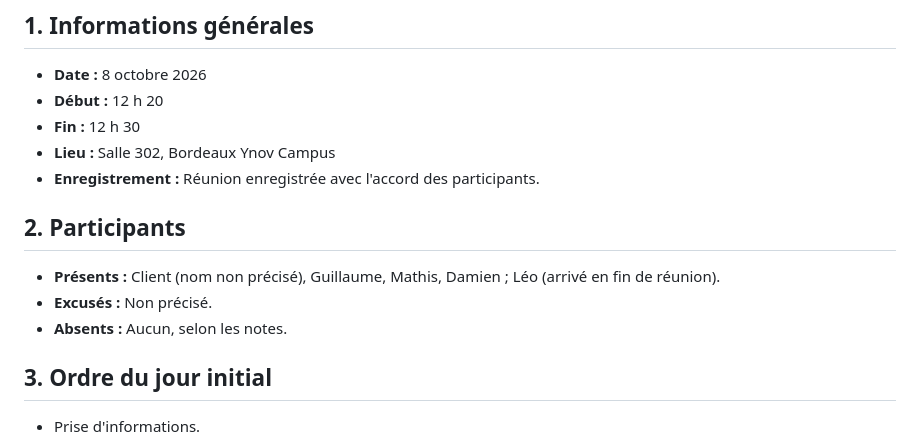
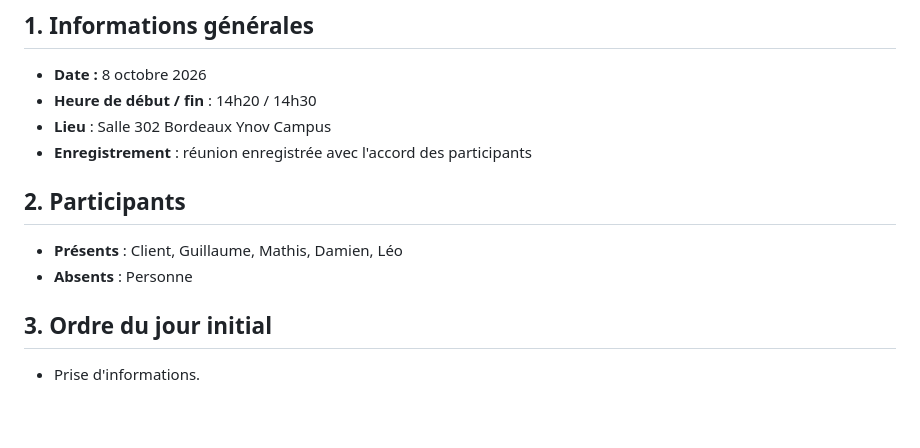
Before and after one commit to mathisDeronne/science-de-l-ingenieur, a Markdown page: Réunion/Jour2_aprem.md, the part around one of its changes. Drawn GitHub-style; blank space fills up the shorter version.

```diff
--- a/Réunion/Jour2_aprem.md
+++ b/Réunion/Jour2_aprem.md
@@ -3,16 +3,14 @@
 ## 1. Informations générales
 
 - **Date :** 8 octobre 2026
-- **Début :** 12 h 20
-- **Fin :** 12 h 30
-- **Lieu :** Salle 302, Bordeaux Ynov Campus
-- **Enregistrement :** Réunion enregistrée avec l'accord des participants.
+- **Heure de début / fin** : 14h20 / 14h30
+- **Lieu** : Salle 302 Bordeaux Ynov Campus
+- **Enregistrement** : réunion enregistrée avec l'accord des participants
 
 ## 2. Participants
 
-- **Présents :** Client (nom non précisé), Guillaume, Mathis, Damien ; Léo (arrivé en fin de réunion).
-- **Excusés :** Non précisé.
-- **Absents :** Aucun, selon les notes.
+- **Présents** : Client, Guillaume, Mathis, Damien, Léo
+- **Absents** : Personne
 
 ## 3. Ordre du jour initial
 
```
Also changed, not shown: other parts of Réunion/Jour2_aprem.md (+1 -25 lines), Réunion/Jour2_matin.md (+4 -4 lines), Réunion/Jour3_matin.md (added, +109 -0 lines).
